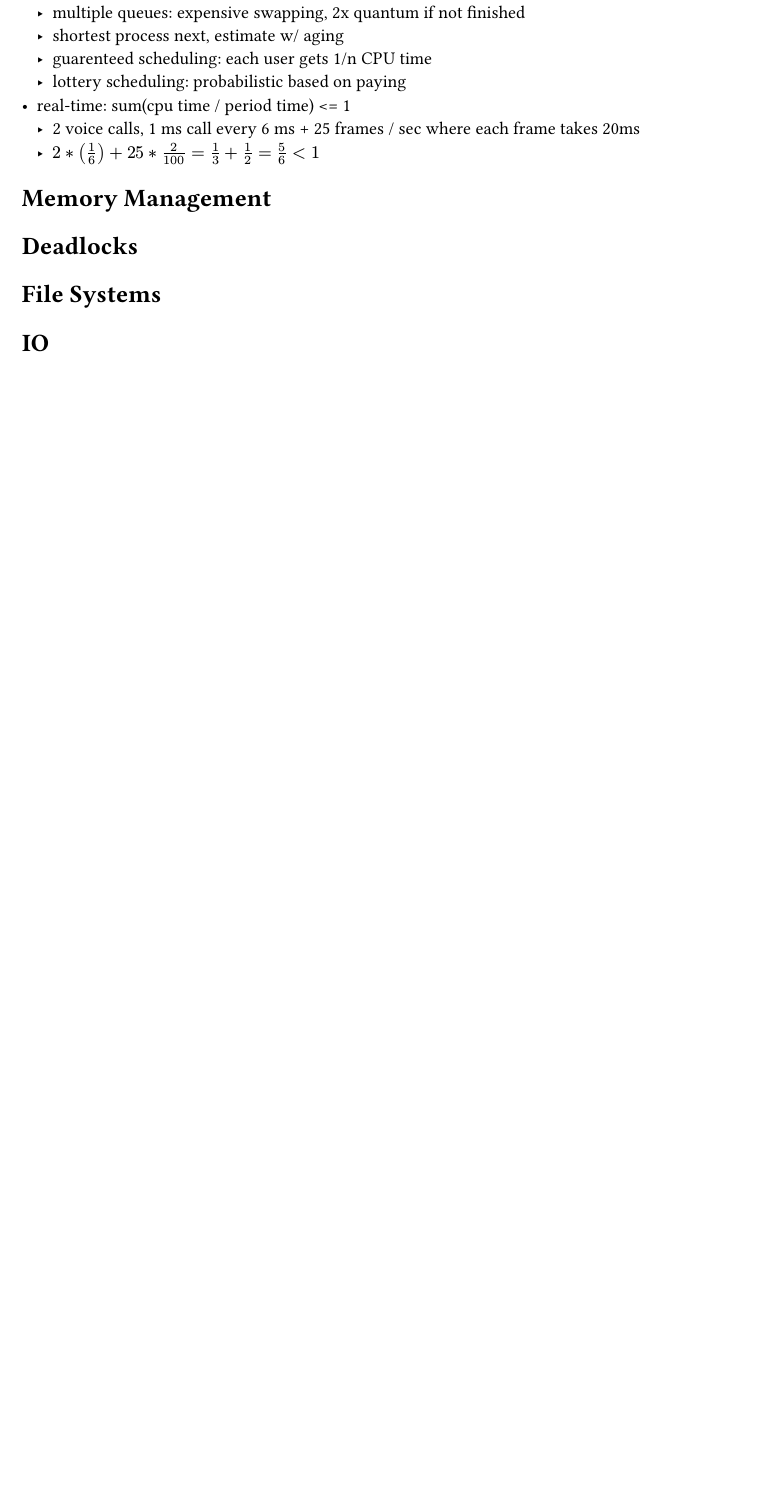
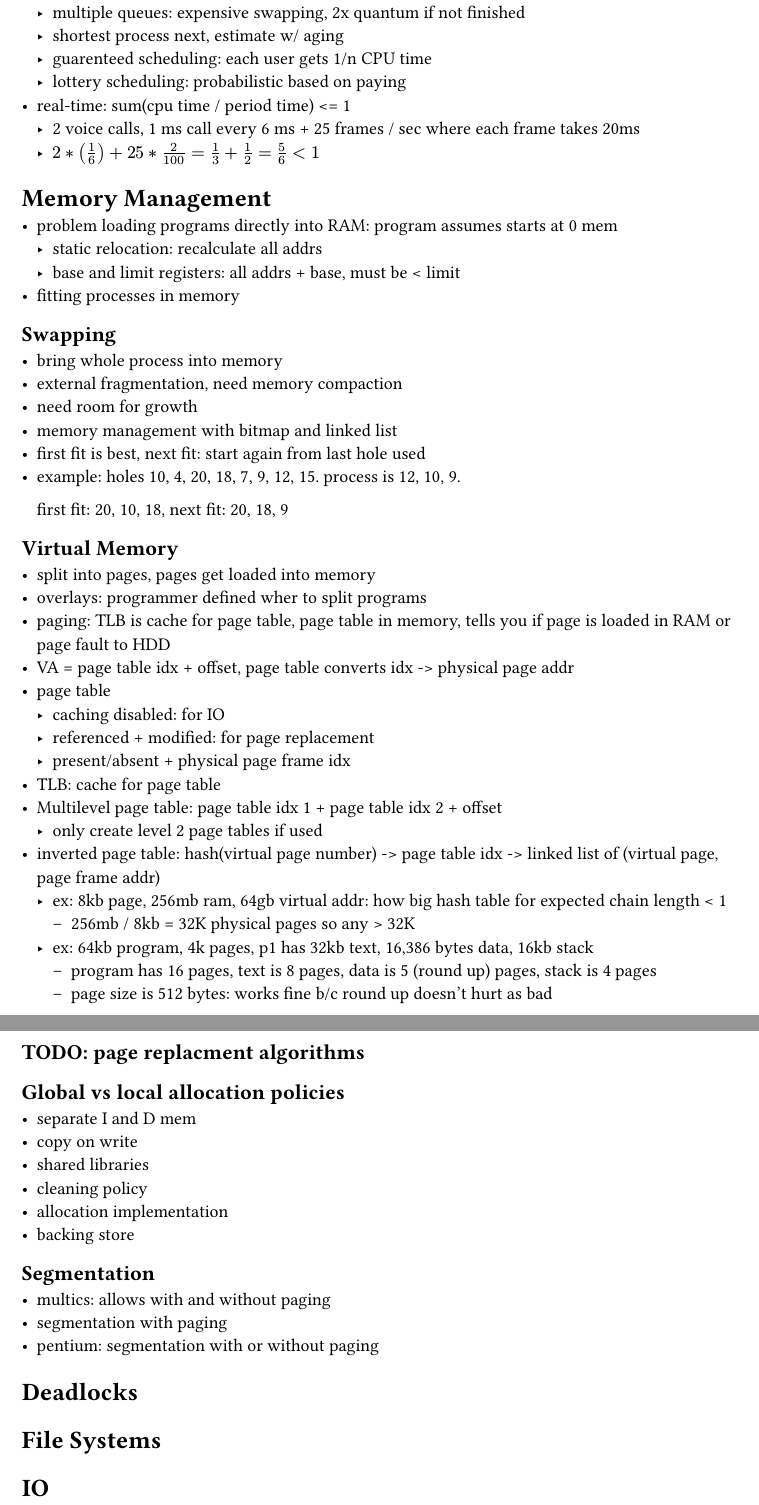
Before and after one commit to gordonbchen/cse4300, a Typst document (notes/exam3.typ): part of page 2 of 2 before the commit and two parts of pages 2 and 3 of 3 after it, the two joined at a grey line, cut so that both start at the same text, the shorter picture padded with empty space. Compiled offline with Typst 0.15.

Commit message:
more review

```diff
--- a/notes/exam3.typ
+++ b/notes/exam3.typ
@@ -93,6 +93,56 @@
 
 
 = Memory Management
+- problem loading programs directly into RAM: program assumes starts at 0 mem
+  - static relocation: recalculate all addrs
+  - base and limit registers: all addrs + base, must be < limit
+- fitting processes in memory
+
+== Swapping
+- bring whole process into memory
+- external fragmentation, need memory compaction
+- need room for growth
+- memory management with bitmap and linked list
+- first fit is best, next fit: start again from last hole used
+- example: holes 10, 4, 20, 18, 7, 9, 12, 15. process is 12, 10, 9.
+
+  first fit: 20, 10, 18, next fit: 20, 18, 9
+
+== Virtual Memory
+- split into pages, pages get loaded into memory
+- overlays: programmer defined wher to split programs
+- paging: TLB is cache for page table, page table in memory, tells you if page is loaded in RAM or page fault
+  to HDD
+- VA = page table idx + offset, page table converts idx -> physical page addr
+- page table
+  - caching disabled: for IO
+  - referenced + modified: for page replacement
+  - present/absent + physical page frame idx
+- TLB: cache for page table
+- Multilevel page table: page table idx 1 + page table idx 2 + offset
+  - only create level 2 page tables if used
+- inverted page table: hash(virtual page number) -> page table idx ->
+  linked list of (virtual page, page frame addr)
+  - ex: 8kb page, 256mb ram, 64gb virtual addr: how big hash table for expected chain length < 1
+    - 256mb / 8kb = 32K physical pages so any > 32K
+  - ex: 64kb program, 4k pages, p1 has 32kb text, 16,386 bytes data, 16kb stack
+    - program has 16 pages, text is 8 pages, data is 5 (round up) pages, stack is 4 pages
+    - page size is 512 bytes: works fine b/c round up doesn't hurt as bad
+
+== TODO: page replacment algorithms
+
+== Global vs local allocation policies
+- separate I and D mem
+- copy on write
+- shared libraries
+- cleaning policy
+- allocation implementation
+- backing store
+
+== Segmentation
+- multics: allows with and without paging
+- segmentation with paging
+- pentium: segmentation with or without paging
 
 = Deadlocks
 
```
Also changed, not shown: notes/exam3.typ (8 more changed lines).
